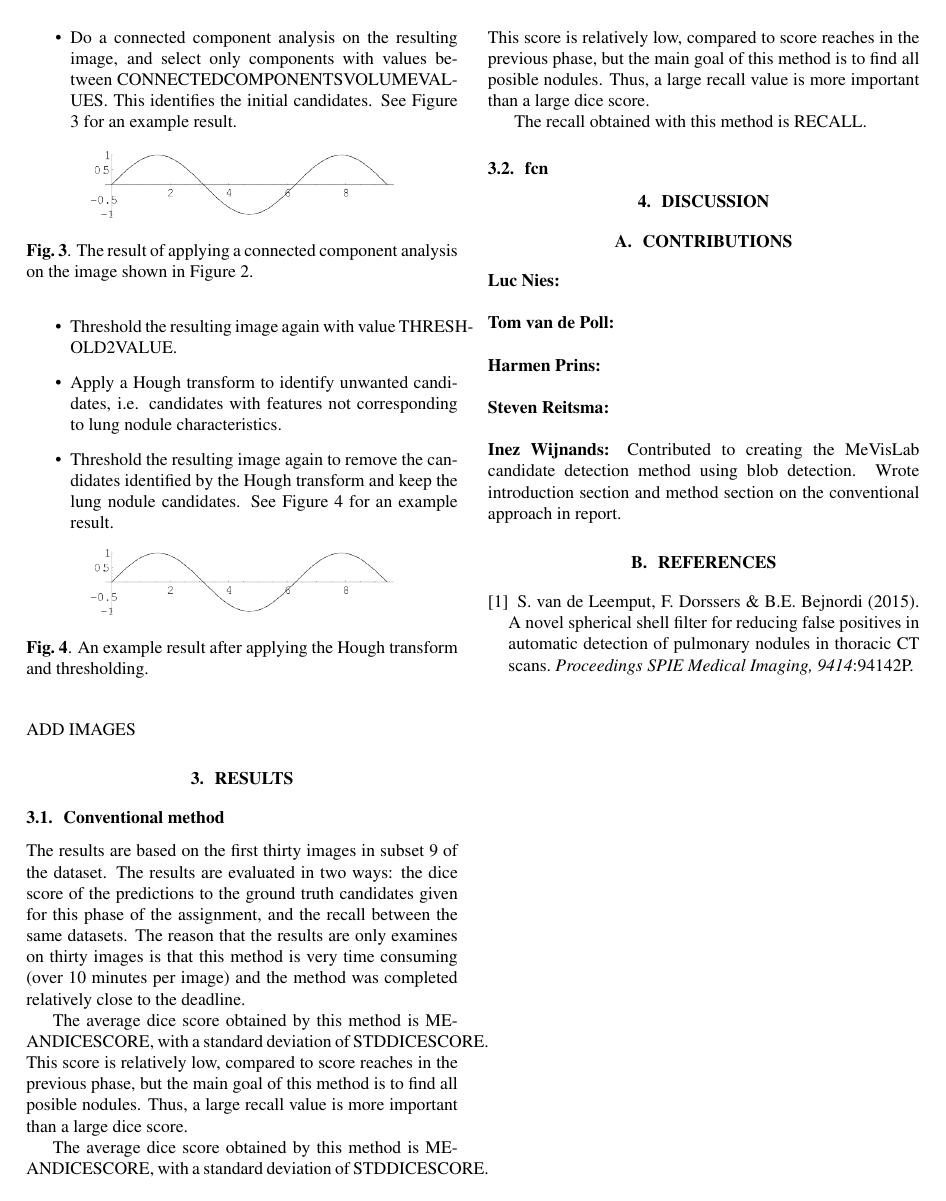
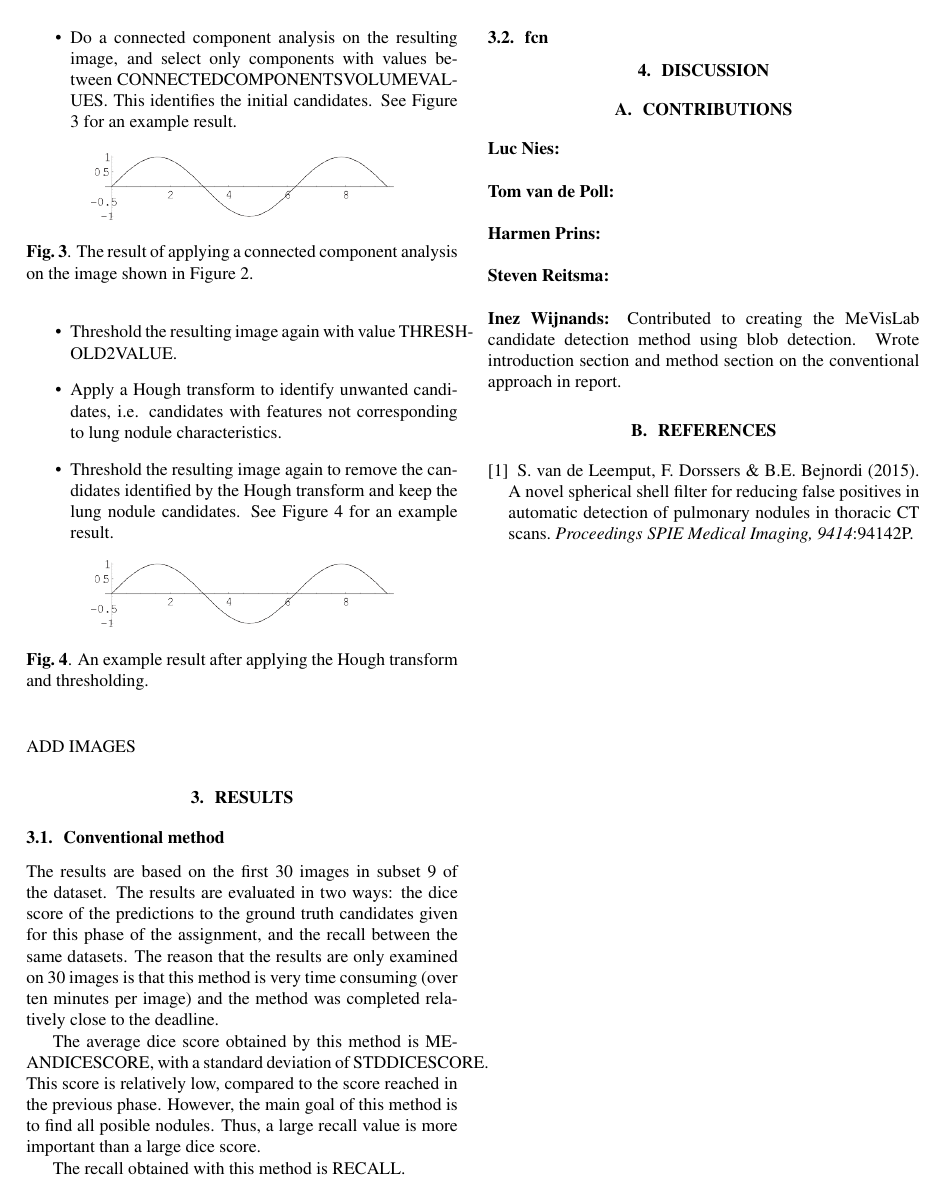
Before and after one commit to LucNies/luna-2016, a LaTeX paper (reports/candidates-report.tex): page 2 of 2. Compiled offline with pdfLaTeX.

Commit message:
Correct a few errors in report

```diff
--- a/reports/candidates-report.tex
+++ b/reports/candidates-report.tex
@@ -125,13 +125,12 @@ ADD IMAGES
 % Results
 \section{Results}\label{sec:results}
 \subsection{Conventional method}
-The results are based on the first thirty images in subset 9 of the dataset. The results are evaluated in two ways: the dice score of the predictions to the ground truth candidates given for this phase of the assignment, and the recall between the same datasets. The reason that the results are only examines on thirty images is that this method is very time consuming (over 10 minutes per image) and the method was completed relatively close to the deadline.
+The results are based on the first 30 images in subset 9 of the dataset. The results are evaluated in two ways: the dice score of the predictions to the ground truth candidates given for this phase of the assignment, and the recall between the same datasets. The reason that the results are only examined on 30 images is that this method is very time consuming (over ten minutes per image) and the method was completed relatively close to the deadline.
 
-The average dice score obtained by this method is MEANDICESCORE, with a standard deviation of STDDICESCORE. This score is relatively low, compared to score reaches in the previous phase, but the main goal of this method is to find all posible nodules. Thus, a large recall value is more important than a large dice score.
-
-The average dice score obtained by this method is MEANDICESCORE, with a standard deviation of STDDICESCORE. This score is relatively low, compared to score reaches in the previous phase, but the main goal of this method is to find all posible nodules. Thus, a large recall value is more important than a large dice score.
+The average dice score obtained by this method is MEANDICESCORE, with a standard deviation of STDDICESCORE. This score is relatively low, compared to the score reached in the previous phase. However, the main goal of this method is to find all posible nodules. Thus, a large recall value is more important than a large dice score.
 
 The recall obtained with this method is RECALL.
+
 \subsection{fcn}
 
 % Discussion
```
Also changed, not shown: reports/candidates-report.pdf.
